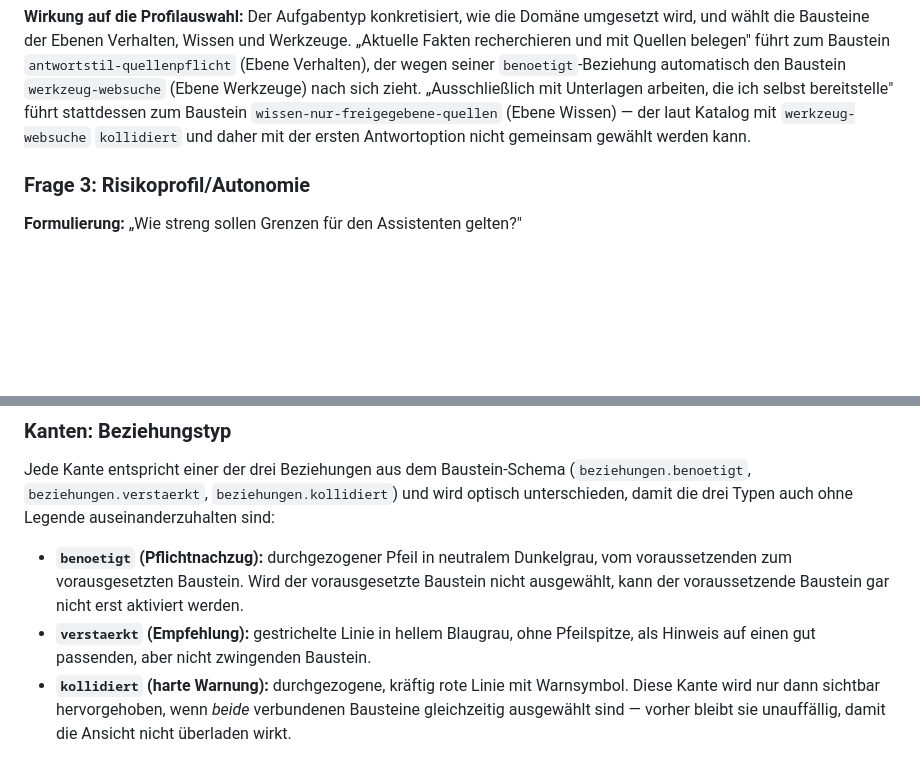
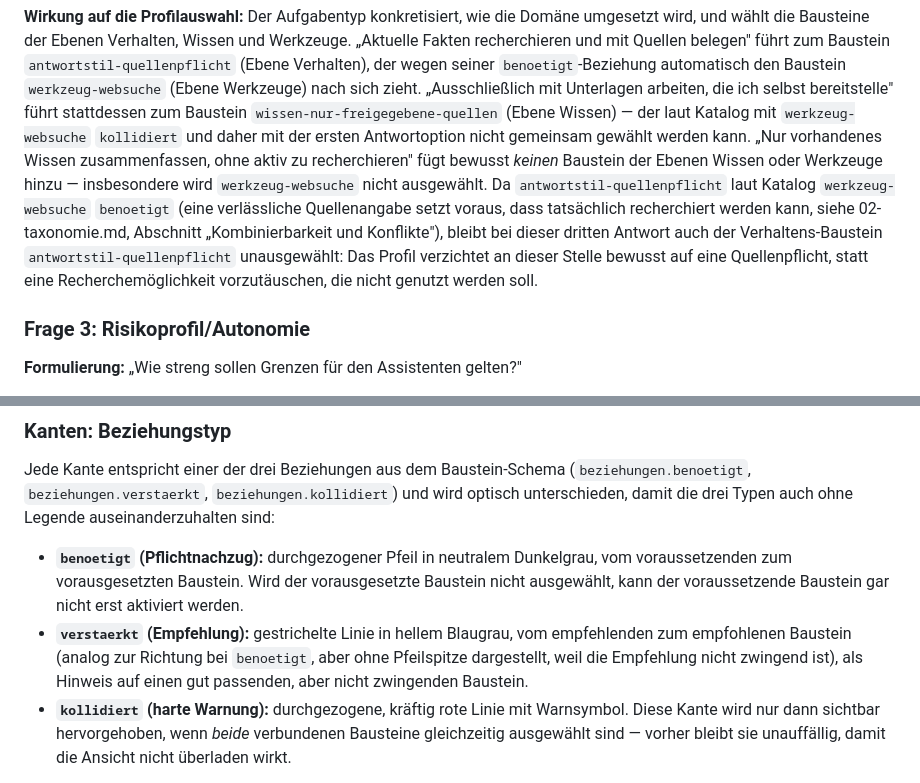
Before and after one commit to gerdam/mag-konfigurator, a Markdown page: docs/konzept/04-bedienkonzept.md, 2 parts joined by grey strips. GitHub-like rendering; blank space fills up the shorter version.

Commit message:
AP3: 04-bedienkonzept Review-Fix

```diff
--- a/docs/konzept/04-bedienkonzept.md
+++ b/docs/konzept/04-bedienkonzept.md
@@ -56,7 +56,17 @@ Baustein `werkzeug-websuche` (Ebene Werkzeuge) nach sich zieht.
 „Ausschließlich mit Unterlagen arbeiten, die ich selbst bereitstelle"
 führt stattdessen zum Baustein `wissen-nur-freigegebene-quellen` (Ebene
 Wissen) — der laut Katalog mit `werkzeug-websuche` `kollidiert` und daher
-mit der ersten Antwortoption nicht gemeinsam gewählt werden kann.
+mit der ersten Antwortoption nicht gemeinsam gewählt werden kann. „Nur
+vorhandenes Wissen zusammenfassen, ohne aktiv zu recherchieren" fügt
+bewusst *keinen* Baustein der Ebenen Wissen oder Werkzeuge hinzu —
+insbesondere wird `werkzeug-websuche` nicht ausgewählt. Da
+`antwortstil-quellenpflicht` laut Katalog `werkzeug-websuche` `benoetigt`
+(eine verlässliche Quellenangabe setzt voraus, dass tatsächlich recherchiert
+werden kann, siehe 02-taxonomie.md, Abschnitt „Kombinierbarkeit und
+Konflikte"), bleibt bei dieser dritten Antwort auch der
+Verhaltens-Baustein `antwortstil-quellenpflicht` unausgewählt: Das Profil
+verzichtet an dieser Stelle bewusst auf eine Quellenpflicht, statt eine
+Recherchemöglichkeit vorzutäuschen, die nicht genutzt werden soll.
 
 ### Frage 3: Risikoprofil/Autonomie
 
@@ -141,7 +151,9 @@ Typen auch ohne Legende auseinanderzuhalten sind:
   vorausgesetzte Baustein nicht ausgewählt, kann der voraussetzende
   Baustein gar nicht erst aktiviert werden.
 - **`verstaerkt` (Empfehlung):** gestrichelte Linie in hellem Blaugrau,
-  ohne Pfeilspitze, als Hinweis auf einen gut passenden, aber nicht
+  vom empfehlenden zum empfohlenen Baustein (analog zur Richtung bei
+  `benoetigt`, aber ohne Pfeilspitze dargestellt, weil die Empfehlung
+  nicht zwingend ist), als Hinweis auf einen gut passenden, aber nicht
   zwingenden Baustein.
 - **`kollidiert` (harte Warnung):** durchgezogene, kräftig rote Linie mit
   Warnsymbol. Diese Kante wird nur dann sichtbar hervorgehoben, wenn
```
